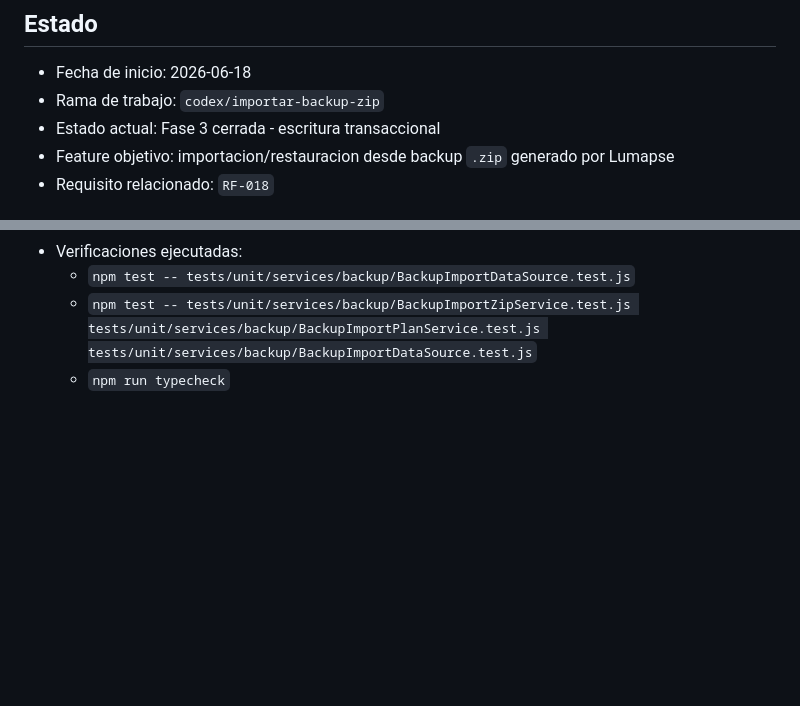
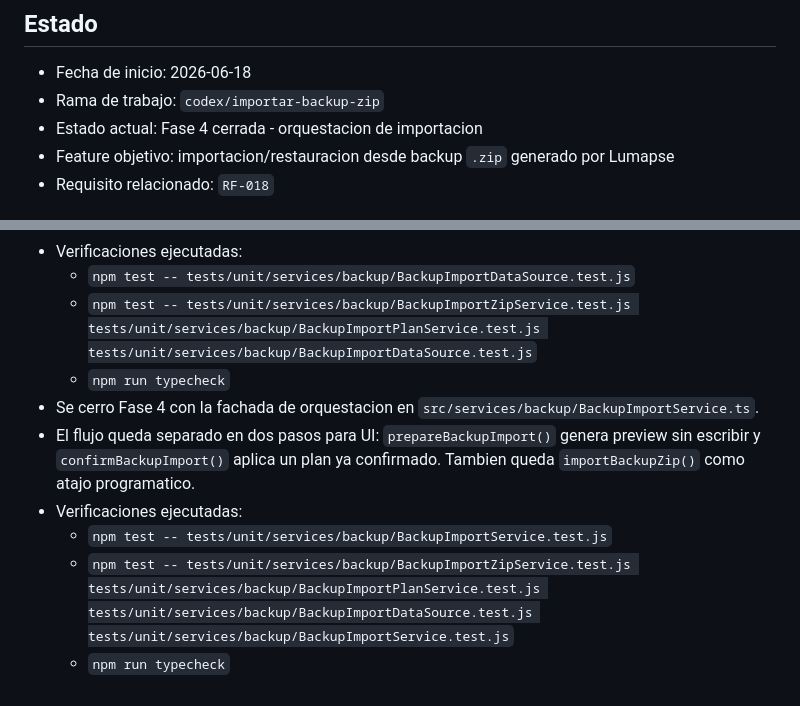
Before and after one commit to jdfesa/lumapse, a Markdown page: PLAN_IMPORTACION_BACKUP_ZIP.md, 2 parts joined by grey strips. Rendered like a GitHub page; blank space fills up the shorter version.

Commit message:
docs(backup): mark phase 4 as completed in import plan
Updates PLAN_IMPORTACION_BACKUP_ZIP.md to reflect the completion of Phase 4 (import orchestration).

```diff
--- a/PLAN_IMPORTACION_BACKUP_ZIP.md
+++ b/PLAN_IMPORTACION_BACKUP_ZIP.md
@@ -7,7 +7,7 @@
 
 - Fecha de inicio: 2026-06-18
 - Rama de trabajo: `codex/importar-backup-zip`
-- Estado actual: Fase 3 cerrada - escritura transaccional
+- Estado actual: Fase 4 cerrada - orquestacion de importacion
 - Feature objetivo: importacion/restauracion desde backup `.zip` generado por Lumapse
 - Requisito relacionado: `RF-018`
 
@@ -420,3 +420,12 @@ Verificacion:
   - `npm test -- tests/unit/services/backup/BackupImportDataSource.test.js`
   - `npm test -- tests/unit/services/backup/BackupImportZipService.test.js tests/unit/services/backup/BackupImportPlanService.test.js tests/unit/services/backup/BackupImportDataSource.test.js`
   - `npm run typecheck`
+- Se cerro Fase 4 con la fachada de orquestacion en
+  `src/services/backup/BackupImportService.ts`.
+- El flujo queda separado en dos pasos para UI: `prepareBackupImport()` genera
+  preview sin escribir y `confirmBackupImport()` aplica un plan ya confirmado.
+  Tambien queda `importBackupZip()` como atajo programatico.
+- Verificaciones ejecutadas:
+  - `npm test -- tests/unit/services/backup/BackupImportService.test.js`
+  - `npm test -- tests/unit/services/backup/BackupImportZipService.test.js tests/unit/services/backup/BackupImportPlanService.test.js tests/unit/services/backup/BackupImportDataSource.test.js tests/unit/services/backup/BackupImportService.test.js`
+  - `npm run typecheck`
```
Also changed, not shown: other parts of PLAN_IMPORTACION_BACKUP_ZIP.md (+7 -7 lines).
